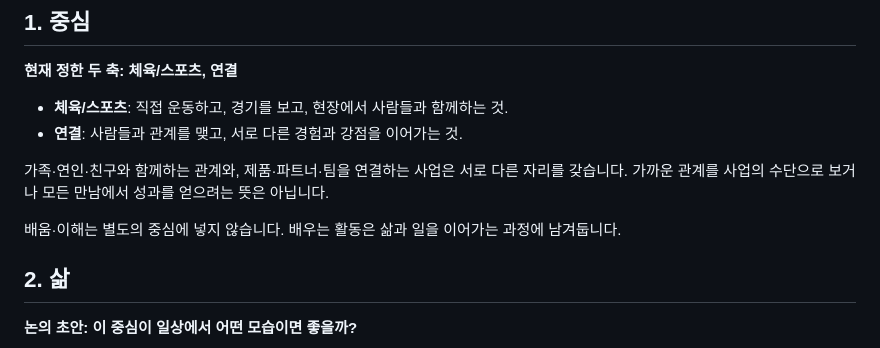
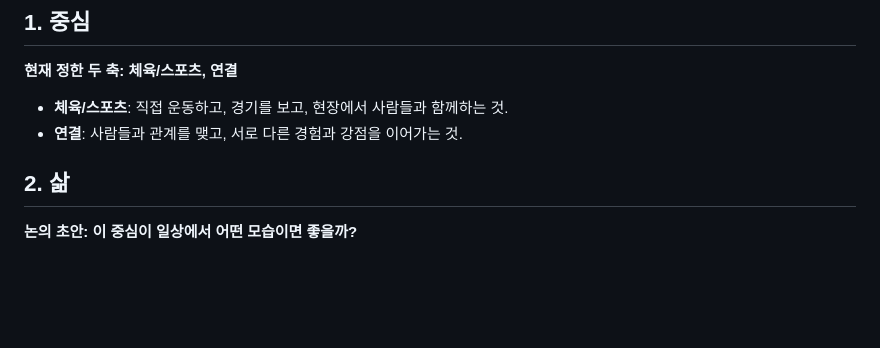
Before and after one commit to sake303/sake303.github.io, a Markdown page: notes/center-life-means-experiments-ko.md, the part around the change. Rendered like a GitHub page; blank space fills up the shorter version.

Commit message:
Remove two explanatory paragraphs from life framework note

```diff
--- a/notes/center-life-means-experiments-ko.md
+++ b/notes/center-life-means-experiments-ko.md
@@ -8,10 +8,6 @@
 
 - **체육/스포츠**: 직접 운동하고, 경기를 보고, 현장에서 사람들과 함께하는 것.
 - **연결**: 사람들과 관계를 맺고, 서로 다른 경험과 강점을 이어가는 것.
-
-가족·연인·친구와 함께하는 관계와, 제품·파트너·팀을 연결하는 사업은 서로 다른 자리를 갖습니다. 가까운 관계를 사업의 수단으로 보거나 모든 만남에서 성과를 얻으려는 뜻은 아닙니다.
-
-배움·이해는 별도의 중심에 넣지 않습니다. 배우는 활동은 삶과 일을 이어가는 과정에 남겨둡니다.
 
 ## 2. 삶
 
```
